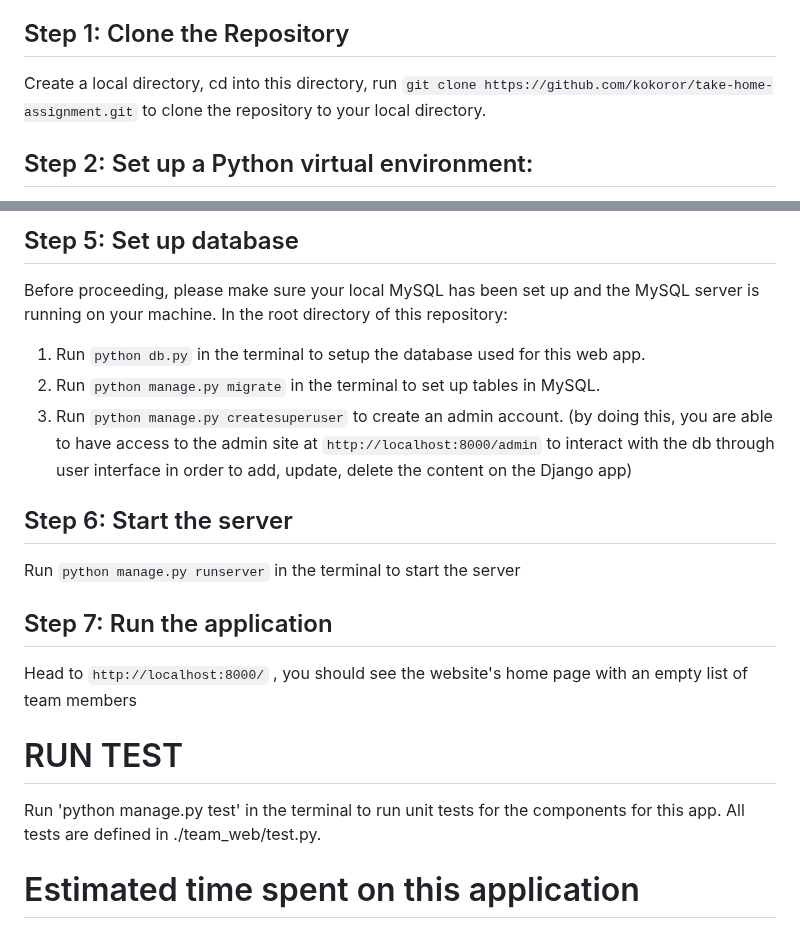
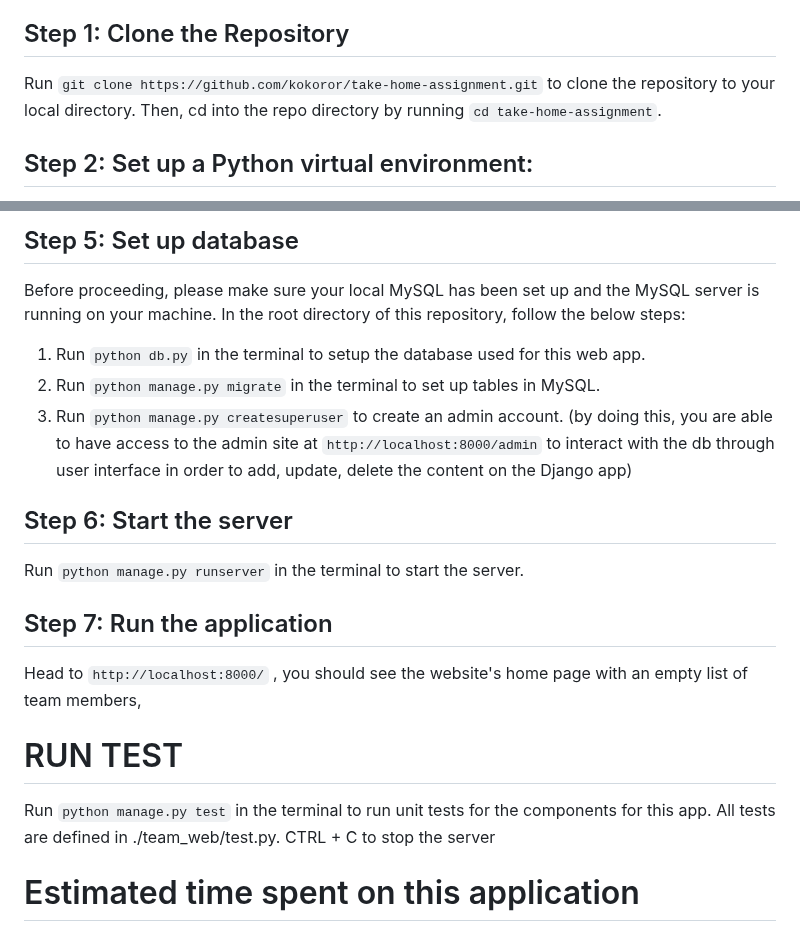
Before and after one commit to kokoror/take-home-assignment, a Markdown page: README.md, 2 parts joined by grey strips. Drawn GitHub-style.

```diff
--- a/README.md
+++ b/README.md
@@ -5,7 +5,7 @@ This web app requires installation of MySQL (server and workbench) on your local
 and tutorial made by Web Dev Simplified on Youtube at https://www.youtube.com/watch?v=u96rVINbAUI&ab_channel=WebDevSimplified
 
 ## Step 1: Clone the Repository
-Create a local directory, cd into this directory, run `git clone https://github.com/kokoror/take-home-assignment.git` to clone the repository to your local directory.
+Run `git clone https://github.com/kokoror/take-home-assignment.git` to clone the repository to your local directory. Then, cd into the repo directory by running `cd take-home-assignment`.
 
 ## Step 2: Set up a Python virtual environment:
 In the root directory of your local repository, run `python -m venv venv` in terminal to create a virtual environment for the app, then run `source venv/bin/activate` (if on Unix/Mac) or `venv\Scripts\activate` (if on Windows) to activate it.
@@ -28,20 +28,21 @@ DB_PORT=3306 #your db port number
 
 ## Step 5: Set up database
 Before proceeding, please make sure your local MySQL has been set up and the MySQL server is running on your machine.
-In the root directory of this repository:
+In the root directory of this repository, follow the below steps:
 1. Run `python db.py` in the terminal to setup the database used for this web app.
 2. Run `python manage.py migrate` in the terminal to set up tables in MySQL.
 3. Run `python manage.py createsuperuser` to create an admin account. (by doing this, you are able to have access to the admin site at `http://localhost:8000/admin` to interact with the db through user interface in order to add, update, delete the content on the Django app)
 
 ## Step 6: Start the server
-Run `python manage.py runserver` in the terminal to start the server
+Run `python manage.py runserver` in the terminal to start the server.
 
 ## Step 7: Run the application
-Head to `http://localhost:8000/` , you should see the website's home page with an empty list of team members
+Head to `http://localhost:8000/` , you should see the website's home page with an empty list of team members,
 
 
 # RUN TEST
-Run 'python manage.py test' in the terminal to run unit tests for the components for this app. All tests are defined in ./team_web/test.py.
+Run `python manage.py test` in the terminal to run unit tests for the components for this app. All tests are defined in ./team_web/test.py.
+CTRL + C to stop the server
 
 # Estimated time spent on this application
 I have spent 4 days dedicating 3~5 hours/day to this application. This include a quick ramp up on Django framework, setting up the environment, implementing the logic, debugging and testing the app, compiling a documentation, pushing to github and dry running the build for this app.
```
